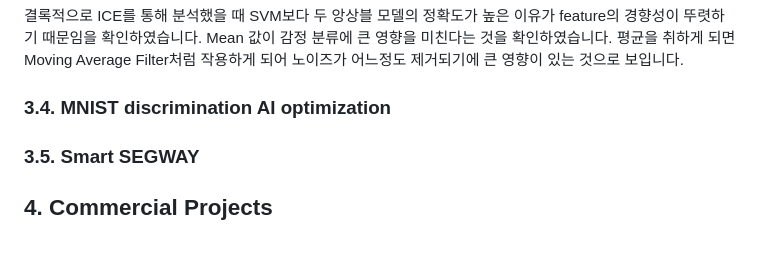
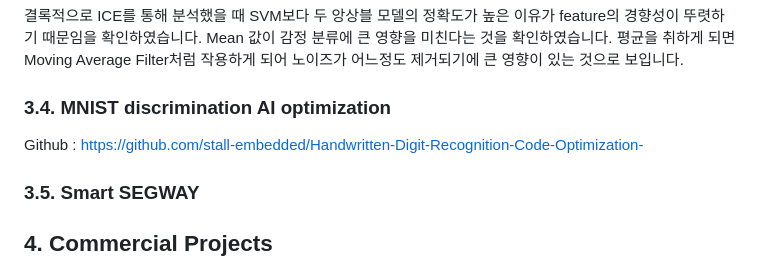
Before and after one commit to stall-embedded/resume, a Markdown page: PORTFOLIO.md, the part around the change. Rendered like a GitHub page.

```diff
--- a/PORTFOLIO.md
+++ b/PORTFOLIO.md
@@ -177,7 +177,7 @@ Negative와 Neutral이 mean_0_b에 의해서 구분이 가능하다고 보여집
 결록적으로 ICE를 통해 분석했을 때 SVM보다 두 앙상블 모델의 정확도가 높은 이유가 feature의 경향성이 뚜렷하기 때문임을 확인하였습니다. Mean 값이 감정 분류에 큰 영향을 미친다는 것을 확인하였습니다. 평균을 취하게 되면 Moving Average Filter처럼 작용하게 되어 노이즈가 어느정도 제거되기에 큰 영향이 있는 것으로 보입니다.
 
 ### 3.4. MNIST discrimination AI optimization
-
+Github : https://github.com/stall-embedded/Handwritten-Digit-Recognition-Code-Optimization-
 
 ### 3.5. Smart SEGWAY
 
```
